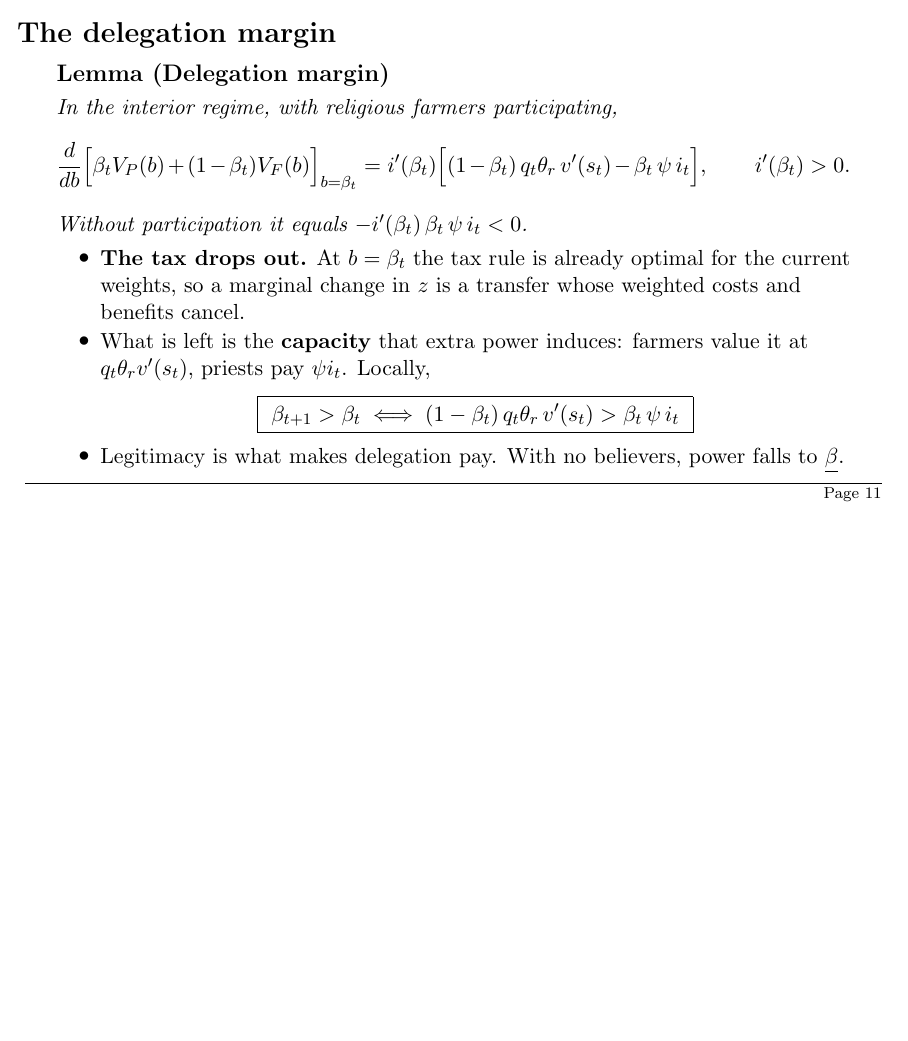
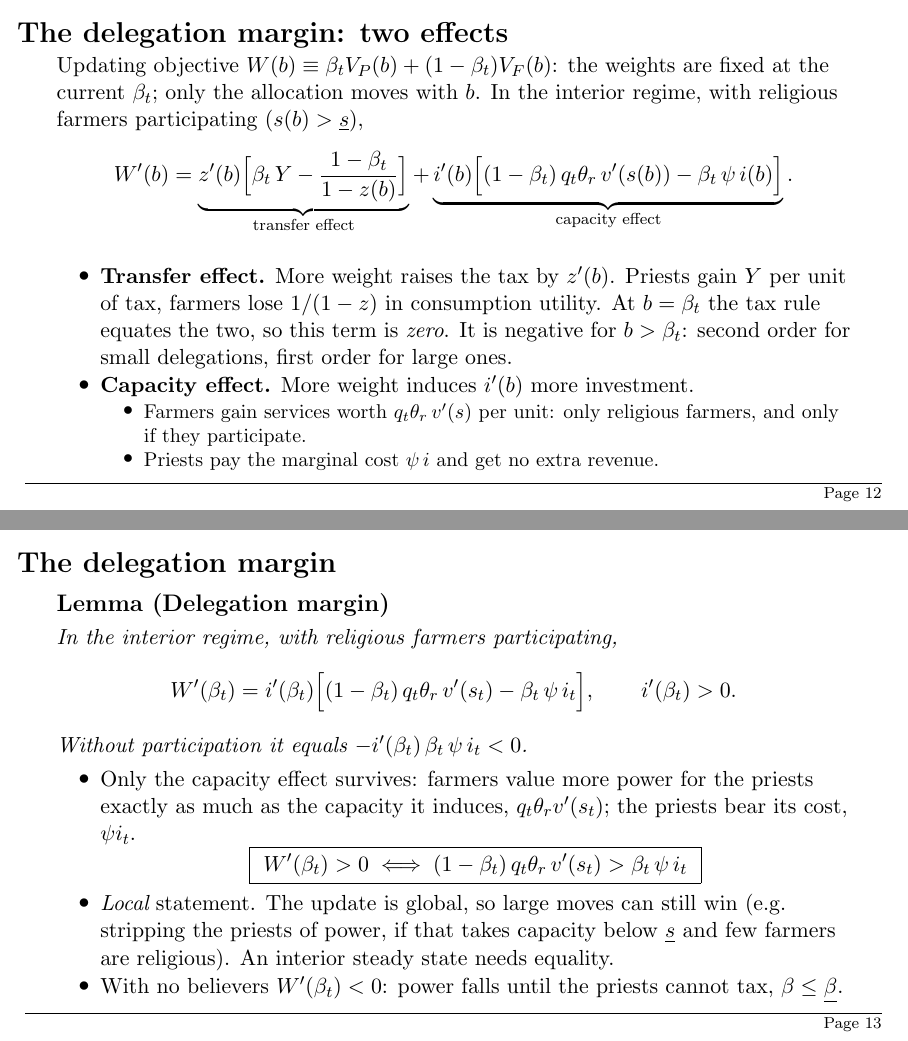
Before and after one commit to diopapadakis/diopapadakis, LaTeX slides (state-formation-slides/slides.tex): page 12 of 24 before the commit and pages 13 and 14 of 26 after it, the two joined at a grey line, the shorter picture padded with empty space. Compiled offline with pdfLaTeX.

Commit message:
Split the delegation-margin slide into maps, effects and lemma
Defines the equilibrium maps z(b), i(b), s(b) and i'(b) explicitly,
decomposes W'(b) into the transfer and capacity effects, and states
the boxed condition as a local one, since the update is global.

Co-Authored-By: Claude Opus 5.5 <noreply@anthropic.com>
Claude-Session: https://claude.ai/code/session_019gmVA7DhB8UrdGJPJbLD2Q

```diff
--- a/state-formation-slides/slides.tex
+++ b/state-formation-slides/slides.tex
@@ -271,23 +294,47 @@ nearby ones.
+\begin{frame}{The delegation margin: two effects}
+Updating objective $W(b)\equiv\beta_tV_P(b)+(1-\beta_t)V_F(b)$: the weights are fixed at the
+current $\beta_t$; only the allocation moves with $b$. In the interior regime, with religious
+farmers participating ($s(b)>\underline s$),
+\[
+W'(b)=
+\underbrace{z'(b)\Bigl[\beta_t\,Y-\frac{1-\beta_t}{1-z(b)}\Bigr]}_{\text{transfer effect}}
++\underbrace{i'(b)\Bigl[(1-\beta_t)\,q_t\theta_r\,v'(s(b))-\beta_t\,\psi\,i(b)\Bigr]}_{\text{capacity effect}} .
+\]
+\begin{itemize}
+\item \textbf{Transfer effect.} More weight raises the tax by $z'(b)$. Priests gain $Y$ per unit
+of tax, farmers lose $1/(1-z)$ in consumption utility. At $b=\beta_t$ the tax rule equates the
+two, so this term is \emph{zero}. It is negative for $b>\beta_t$: second order for small
+delegations, first order for large ones.
+\item \textbf{Capacity effect.} More weight induces $i'(b)$ more investment.
+\begin{itemize}
+\item Farmers gain services worth $q_t\theta_r\,v'(s)$ per unit: only religious farmers, and
+only if they participate.
+\item Priests pay the marginal cost $\psi\,i$ and get no extra revenue.
+\end{itemize}
+\end{itemize}
+\end{frame}
+
+%----------------------------------------------------------------------
 \begin{frame}{The delegation margin}
 \begin{lemma}[Delegation margin]
 In the interior regime, with religious farmers participating,
 \[
-\frac{d}{db}\Bigl[\beta_tV_P(b)+(1-\beta_t)V_F(b)\Bigr]_{b=\beta_t}
-= i'(\beta_t)\Bigl[(1-\beta_t)\,q_t\theta_r\,v'(s_t)-\beta_t\,\psi\,i_t\Bigr],
+W'(\beta_t)= i'(\beta_t)\Bigl[(1-\beta_t)\,q_t\theta_r\,v'(s_t)-\beta_t\,\psi\,i_t\Bigr],
 \qquad i'(\beta_t)>0 .
 \]
 Without participation it equals $-i'(\beta_t)\,\beta_t\,\psi\,i_t<0$.
 \end{lemma}
 \begin{itemize}
-\item \textbf{The tax drops out.} At $b=\beta_t$ the tax rule is already optimal for the current
-weights, so a marginal change in $z$ is a transfer whose weighted costs and benefits cancel.
-\item What is left is the \textbf{capacity} that extra power induces: farmers value it at
-$q_t\theta_rv'(s_t)$, priests pay $\psi i_t$. Locally,
+\item Only the capacity effect survives: farmers value more power for the priests exactly as
+much as the capacity it induces, $q_t\theta_rv'(s_t)$; the priests bear its cost, $\psi i_t$.
 \[
-\boxed{\ \beta_{t+1}>\beta_t\iff(1-\beta_t)\,q_t\theta_r\,v'(s_t)>\beta_t\,\psi\,i_t\ }
+\boxed{\ W'(\beta_t)>0\iff(1-\beta_t)\,q_t\theta_r\,v'(s_t)>\beta_t\,\psi\,i_t\ }
 \]
-\item Legitimacy is what makes delegation pay. With no believers, power falls to
-$\underline\beta$.
+\item \emph{Local} statement. The update is global, so large moves can still win (e.g.\
+stripping the priests of power, if that takes capacity below $\underline s$ and few farmers are
+religious). An interior steady state needs equality.
+\item With no believers $W'(\beta_t)<0$: power falls until the priests cannot tax,
+$\beta\le\underline\beta$.
 \end{itemize}
 \end{frame}
 
```
Also changed, not shown: state-formation-slides/slides.tex (23 more changed lines).
